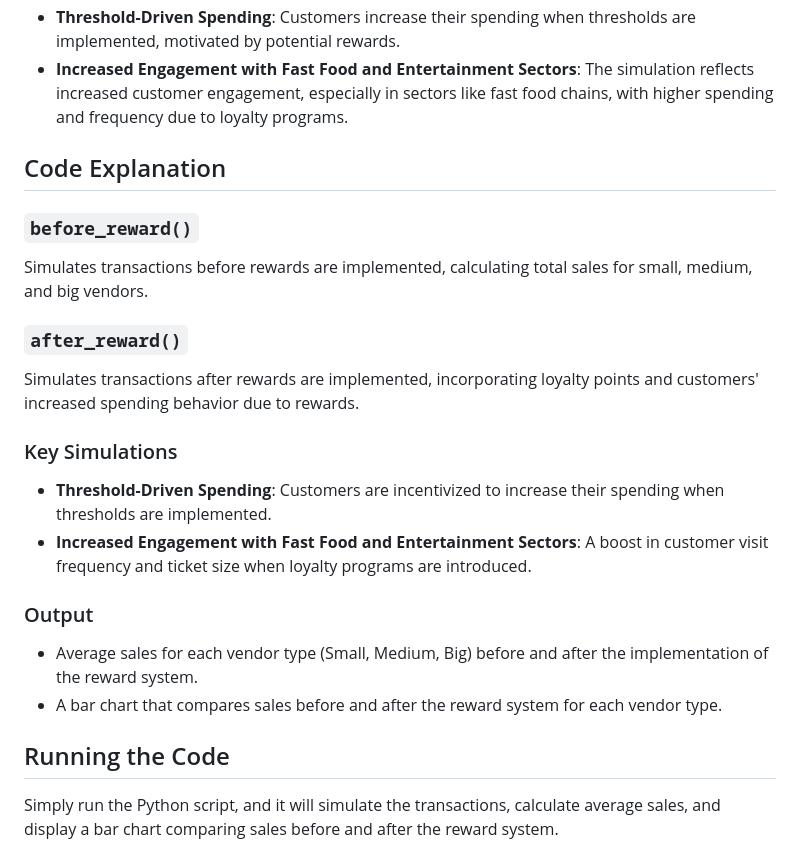
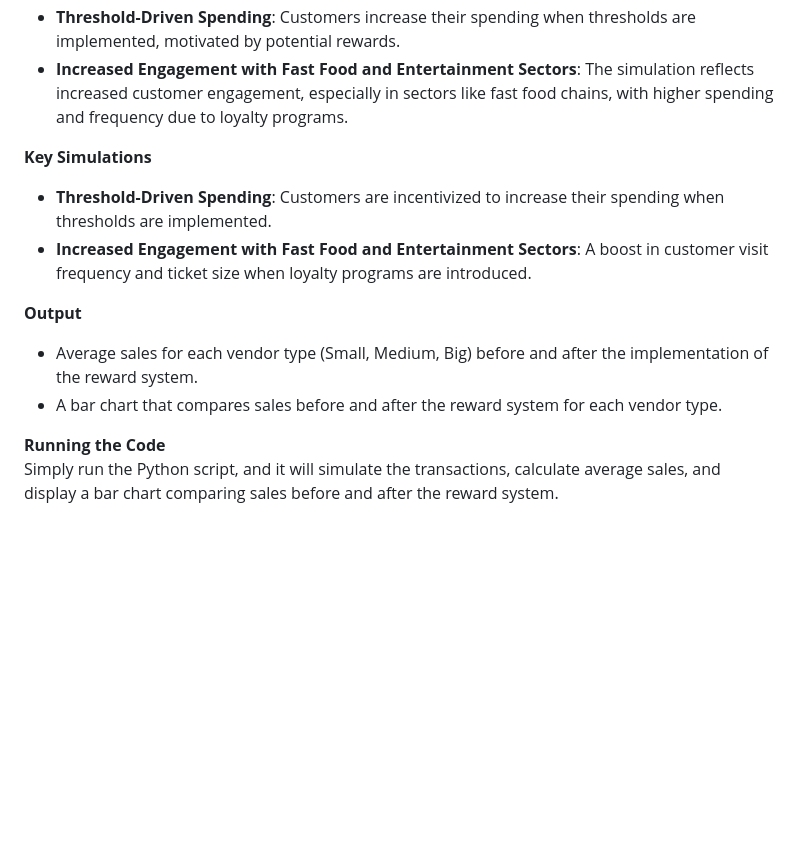
Before and after one commit to AsitDesai/ECell-x-NPCI-Hackathon, a Markdown page: README.md, the part around the change printed below. GitHub-like rendering; blank space fills up the shorter version.

```diff
--- a/README.md
+++ b/README.md
@@ -72,23 +80,15 @@ This project simulates customer behavior in a vendor reward system across three
 - **Threshold-Driven Spending**: Customers increase their spending when thresholds are implemented, motivated by potential rewards.
 - **Increased Engagement with Fast Food and Entertainment Sectors**: The simulation reflects increased customer engagement, especially in sectors like fast food chains, with higher spending and frequency due to loyalty programs.
 
-## Code Explanation
-
-### `before_reward()`
-Simulates transactions before rewards are implemented, calculating total sales for small, medium, and big vendors.
-
-### `after_reward()`
-Simulates transactions after rewards are implemented, incorporating loyalty points and customers' increased spending behavior due to rewards.
-
-### Key Simulations
+**Key Simulations**
 - **Threshold-Driven Spending**: Customers are incentivized to increase their spending when thresholds are implemented.
 - **Increased Engagement with Fast Food and Entertainment Sectors**: A boost in customer visit frequency and ticket size when loyalty programs are introduced.
 
-### Output
+**Output**
 - Average sales for each vendor type (Small, Medium, Big) before and after the implementation of the reward system.
 - A bar chart that compares sales before and after the reward system for each vendor type.
 
-## Running the Code
+**Running the Code**
 Simply run the Python script, and it will simulate the transactions, calculate average sales, and display a bar chart comparing sales before and after the reward system.
 
 ![Sales Chart](sales_graph.png)
```
Also changed, not shown: other parts of README.md (+32 -21 lines).
